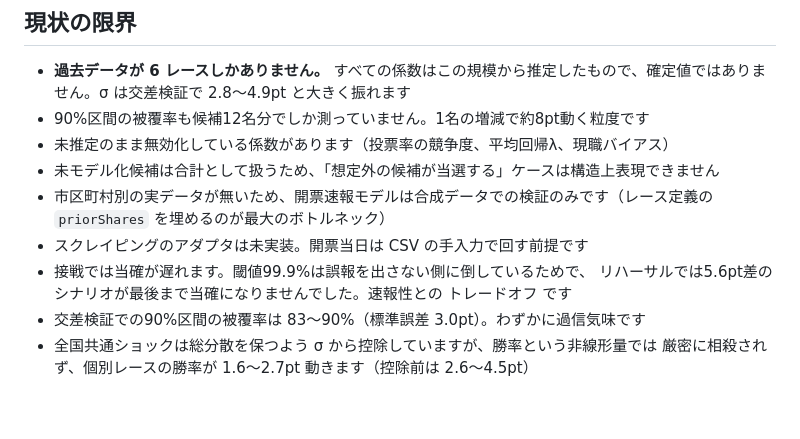
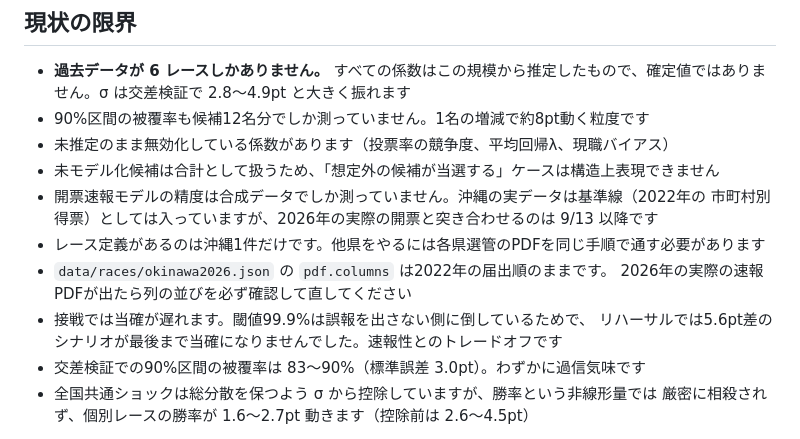
Before and after one commit to yotatameguchi-boop/election-forecast, a Markdown page: README.md, the part around the change. Drawn GitHub-style; blank space fills up the shorter version.

Commit message:
Correct stale limitations in the README
Two entries described gaps that the previous two commits closed: the
Okinawa race definition is populated and the returns-PDF adapter exists.
Replaced them with what is actually still open, including the reminder
that the PDF column order is recorded from 2022 and must be rechecked
against the real 2026 bulletin.

Co-Authored-By: Claude Opus 5 <noreply@anthropic.com>

```diff
--- a/README.md
+++ b/README.md
@@ -226,10 +226,13 @@ node server/cli.js ingest okinawa2026 sokuho.pdf
 - 90%区間の被覆率も候補12名分でしか測っていません。1名の増減で約8pt動く粒度です
 - 未推定のまま無効化している係数があります（投票率の競争度、平均回帰λ、現職バイアス）
 - 未モデル化候補は合計として扱うため、「想定外の候補が当選する」ケースは構造上表現できません
-- 市区町村別の実データが無いため、開票速報モデルは合成データでの検証のみです（レース定義の `priorShares` を埋めるのが最大のボトルネック）
-- スクレイピングのアダプタは未実装。開票当日は CSV の手入力で回す前提です
+- 開票速報モデルの精度は合成データでしか測っていません。沖縄の実データは基準線（2022年の
+  市町村別得票）としては入っていますが、2026年の実際の開票と突き合わせるのは 9/13 以降です
+- レース定義があるのは沖縄1件だけです。他県をやるには各県選管のPDFを同じ手順で通す必要があります
+- `data/races/okinawa2026.json` の `pdf.columns` は2022年の届出順のままです。
+  2026年の実際の速報PDFが出たら列の並びを必ず確認して直してください
 - 接戦では当確が遅れます。閾値99.9%は誤報を出さない側に倒しているためで、
-  リハーサルでは5.6pt差のシナリオが最後まで当確になりませんでした。速報性との トレードオフ です
+  リハーサルでは5.6pt差のシナリオが最後まで当確になりませんでした。速報性とのトレードオフです
 - 交差検証での90%区間の被覆率は 83〜90%（標準誤差 3.0pt）。わずかに過信気味です
 - 全国共通ショックは総分散を保つよう σ から控除していますが、勝率という非線形量では
   厳密に相殺されず、個別レースの勝率が 1.6〜2.7pt 動きます（控除前は 2.6〜4.5pt）
```
